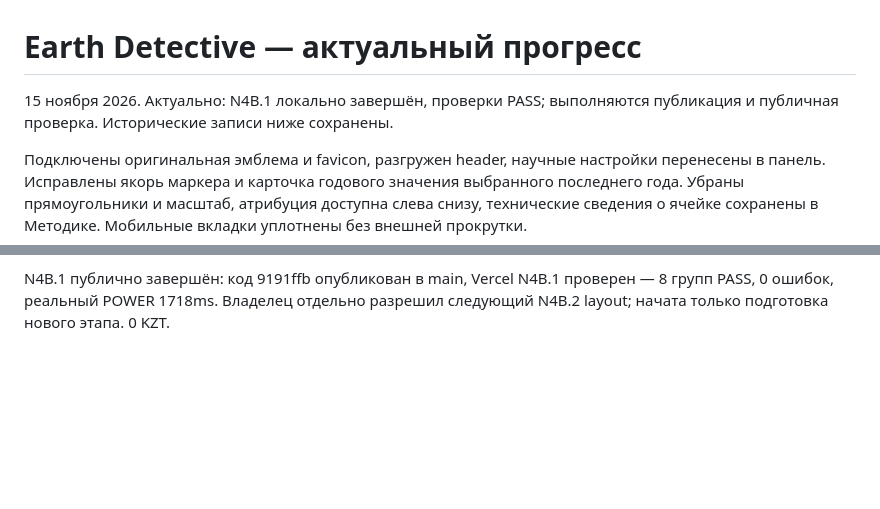
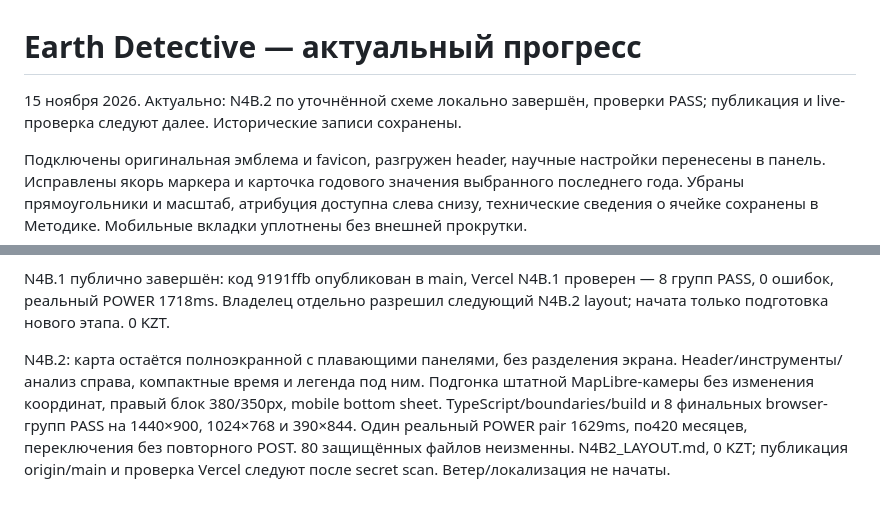
Before and after one commit to adilmadiuli596-spec/Nasa-space-app-2026, a Markdown page: docs/PROGRESS.md, 2 parts joined by grey strips. Rendered like a GitHub page; blank space fills up the shorter version.

```diff
--- a/docs/PROGRESS.md
+++ b/docs/PROGRESS.md
@@ -1,5 +1,5 @@
 # Earth Detective — актуальный прогресс
-15 ноября 2026. Актуально: N4B.1 локально завершён, проверки PASS; выполняются публикация и публичная проверка. Исторические записи ниже сохранены.
+15 ноября 2026. Актуально: N4B.2 по уточнённой схеме локально завершён, проверки PASS; публикация и live-проверка следуют далее. Исторические записи сохранены.
 
 Подключены оригинальная эмблема и favicon, разгружен header, научные настройки перенесены в панель. Исправлены якорь маркера и карточка годового значения выбранного последнего года. Убраны прямоугольники и масштаб, атрибуция доступна слева снизу, технические сведения о ячейке сохранены в Методике. Мобильные вкладки уплотнены без внешней прокрутки.
 
@@ -32,3 +32,6 @@ N4B публичный итог: код 2a49f2403447172b2187a3c5ee42f10f9253e09b
 N4B.1: единственное компактное меню слоёв 280px, только обычная карта/реальная температура. Отдельные timebar и сворачиваемая официальная легенда, положение слайдера сохраняется при открытии науки/меню/2D3D/смене переменной. На mobile зарезервировано место для нижних контролов, научная панель прокручивается внутри. TypeScript/boundaries/build и 8 browser-групп PASS; один реальный POWER pair 2480ms, оба ряда420, переключения без повторного POST. 80 защищённых файлов побайтно неизменны. WindOverlayAdapter — только контракт, без ветра/кнопки/анимации. N4B1_UX.md, расходы 0 KZT. Публикация в origin/main и Vercel проверяются далее; других этапов нет.
 
 N4B.1 публично завершён: код 9191ffb опубликован в main, Vercel N4B.1 проверен — 8 групп PASS, 0 ошибок, реальный POWER 1718ms. Владелец отдельно разрешил следующий N4B.2 layout; начата только подготовка нового этапа. 0 KZT.
+
+
+N4B.2: карта остаётся полноэкранной с плавающими панелями, без разделения экрана. Header/инструменты/анализ справа, компактные время и легенда под ним. Подгонка штатной MapLibre-камеры без изменения координат, правый блок 380/350px, mobile bottom sheet. TypeScript/boundaries/build и 8 финальных browser-групп PASS на 1440×900, 1024×768 и 390×844. Один реальный POWER pair 1629ms, по420 месяцев, переключения без повторного POST. 80 защищённых файлов неизменны. N4B2_LAYOUT.md, 0 KZT; публикация origin/main и проверка Vercel следуют после secret scan. Ветер/локализация не начаты.
```
Also changed, not shown: AGENTS.md (+2 -0 lines), docs/N4B2_LAYOUT.md (added, +39 -0 lines), docs/N4B2-1024.png (added), docs/N4B2-2d.png (added), docs/N4B2-3d-closed.png (added), docs/N4B2-3d-open.png (added), docs/N4B2-mobile.png (added), 11 other files.
